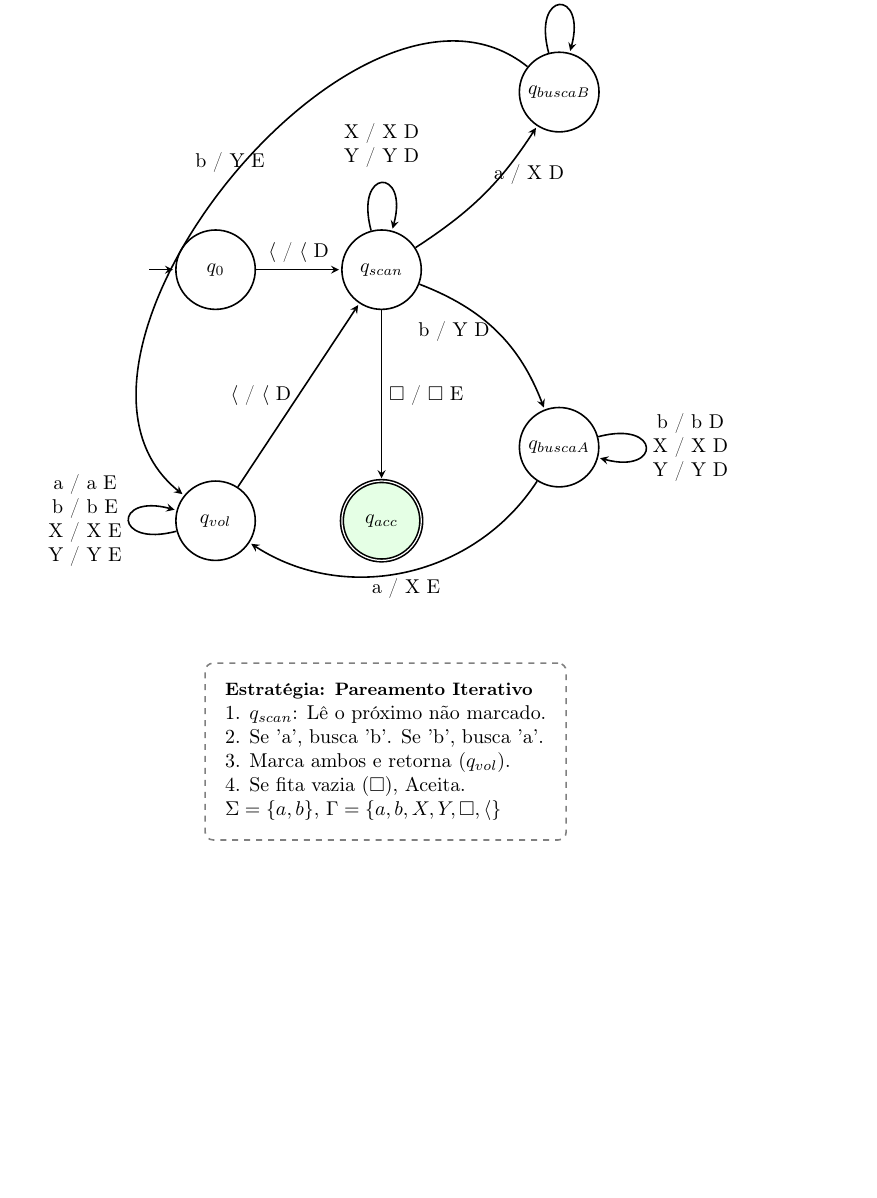
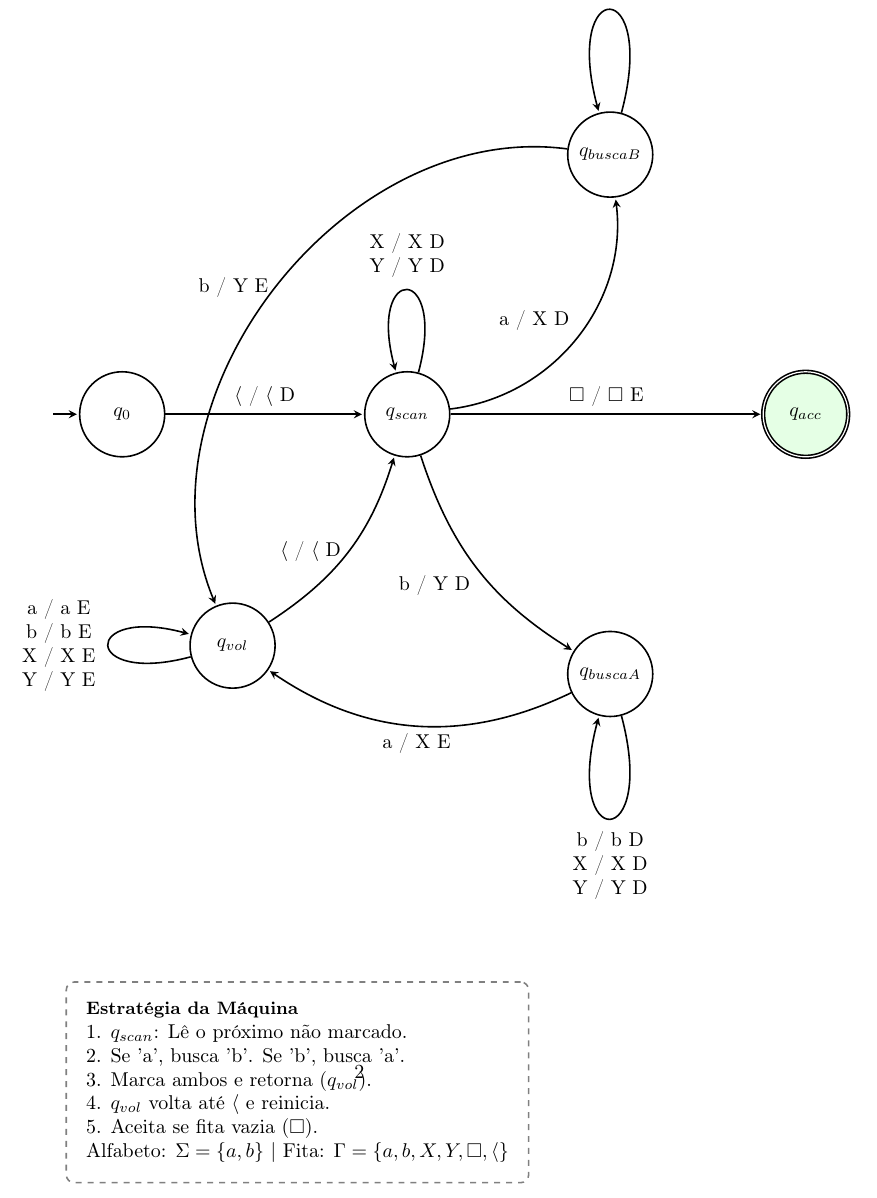
Before and after one commit to ThalesMMS/jff-to-tex-Turing-Machine-Diagram-Converter, a LaTeX document (1b.tex): part of the page before the commit and part of page 2 of 2 after it, cut so that both start at the same text, the shorter picture padded with empty space. Compiled offline with pdfLaTeX.

Commit message:
Refactor and improve Turing machine diagram in 1b.tex
Enhanced the Turing machine diagram for L = { w | n_a(w) = n_b(w) } in 1b.tex with clearer state positioning, increased spacing, improved transition labels, and a more detailed legend. Also added Portuguese babel support and minor style adjustments. In 1a.tex, removed unnecessary initial text in the TikZ automaton.

```diff
--- a/1b.tex
+++ b/1b.tex
@@ -21,82 +23,92 @@
     >=stealth,
     shorten >=1pt,
     auto,
-    node distance=3cm,
+    node distance=4.5cm,  % AUMENTADO: Distância base bem grande
     thick,
-    state/.style={circle, draw, minimum size=1.4cm, thick, fill=white},
-    accept/.style={double, circle, draw, minimum size=1.4cm, thick, fill=green!10},
-    initial text= % não precisa de nome
+    every edge quotes/.style={font=\footnotesize, align=center},
+    state/.style={circle, draw, minimum size=1.5cm, thick, fill=white},
+    accept/.style={double, circle, draw, minimum size=1.5cm, thick, fill=green!10},
+    initial text=
   ]
 
-  % --- POSICIONAMENTO DOS ESTADOS ---
+  % --- POSICIONAMENTO DOS ESTADOS (LAYOUT SUPER ESPAÇADO) ---
 
-  % Estado inicial que lida com a marcação de início
   \node[state, initial] (q0) {$q_{0}$};
 
-  % Estado central que decide o que buscar
-  \node[state, right=1.5cm of q0] (qscan) {$q_{scan}$};
+  % Scanner afastado do início
+  \node[state, right=3.5cm of q0] (qscan) {$q_{scan}$};
 
-  % Estado que volta a cabeça para o início
-  \node[state, below=of q0] (qvol) {$q_{vol}$};
+  % Aceitação bem à direita
+  \node[accept, right=5.5cm of qscan] (qacc) {$q_{acc}$};
 
-  % Estado de aceitação
-  \node[accept, below=of qscan] (qacc) {$q_{acc}$};
+  % --- Buscadores ---
+  % Usando coordenadas X e Y grandes para jogar os estados para os cantos
+  % SINTAXE: above right = <distancia vertical> and <distancia horizontal>
+  \node[state, above right=3.5cm and 2.5cm of qscan] (qbuscaB) {$q_{buscaB}$};
+  \node[state, below right=3.5cm and 2.5cm of qscan] (qbuscaA) {$q_{buscaA}$};
 
-  % Buscadores
-  \node[state, above right=of qscan] (qbuscaB) {$q_{buscaB}$};
-  \node[state, below right=of qscan] (qbuscaA) {$q_{buscaA}$};
+  % --- Retorno (Rewind) ---
+  \node[state, below left=3cm and 2cm of qscan] (qvol) {$q_{vol}$};
+
 
   % --- TRANSIÇÕES ---
 
-  % 1. Inicialização: Pula o marcador de início '<'
-  \path (q0) edge node {$\langle$ / $\langle$ D} (qscan);
+  % 1. Inicialização
+  \path (q0) edge node[above] {$\lmarker$ / $\lmarker$ D} (qscan);
 
-  % 2. Scanner (Decisor)
-  % Se ler X ou Y, ignora (já pareado).
-  % Se ler 'a', marca X e vai buscar 'b'.
-  % Se ler 'b', marca Y e vai buscar 'a'.
-  % Se ler Branco, aceita (tudo pareado ou vazio).
+  % 2. Scanner
   \path (qscan)
-  % loop com label deslocado para cima
-  edge[loop above] node[align=center, above=4pt] {X / X D \\ Y / Y D} (qscan)
+    % Loop: Adicionado 'align=center' para corrigir o erro de LR mode
+    edge[loop above, min distance=2cm, in=105, out=75]
+        node[above=1mm, align=center] {X / X D \\ Y / Y D} (qscan)
 
-  % seta para qbuscaB, com leve curvatura e label deslocado
-  edge[bend right=12] node[above right=2pt] {a / X D} (qbuscaB)
+    % Vai buscar B
+    edge[bend right=45] node[above left] {a / X D} (qbuscaB)
 
-  % seta para qbuscaA
-  edge[bend left=24] node[left] {b / Y D} (qbuscaA)
+    % Vai buscar A
+    edge[bend right=20] node[below left] {b / Y D} (qbuscaA)
 
-  % seta para qacc
-  edge node[right] {$\blank$ / $\blank$ E} (qacc);
+    % Aceitação
+    edge node[above] {$\blank$ / $\blank$ E} (qacc);
 
-  % 3. Busca por B (foi lido um 'a', precisa de um 'b')
-  % Pula 'a' (outros as), 'X' e 'Y'.
-  % Se achar 'b', marca 'Y' e volta.
-  % (Se achar branco, trava/rejeita implicitamente)
-  \path (qbuscaB) edge[loop above] node[align=center] {a / a D \\ X / X D \\ Y / Y D} (qbuscaB)
-                  edge[bend right=90] node[above] {b / Y E} (qvol);
+  % 3. Busca por B
+  \path (qbuscaB)
+    % Loop: Adicionado 'align=center'
+    edge[loop above, min distance=2.5cm, in=105, out=75]
+        node[above=1mm, align=center] {a / a D \\ X / X D \\ Y / Y D} (qbuscaB)
 
-  % 4. Busca por A (foi lido um 'b', precisa de um 'a')
-  % Pula 'b' (outros bs), 'X' e 'Y'.
-  % Se achar 'a', marca 'X' e volta.
-  \path (qbuscaA) edge[loop right] node[align=center] {b / b D \\ X / X D \\ Y / Y D} (qbuscaA)
-                  edge[bend left=45] node[below] {a / X E} (qvol);
+    % Retorno longo para qvol
+    edge[bend right=60] node[left, pos=0.5, align=center] {b / Y E} (qvol);
+
+  % 4. Busca por A
+  \path (qbuscaA)
+    % Loop: Adicionado 'align=center'
+    edge[loop below, min distance=2.5cm, in=255, out=285]
+        node[below=1mm, align=center] {b / b D \\ X / X D \\ Y / Y D} (qbuscaA)
+
+    % Retorno longo para qvol
+    edge[bend left=30] node[below, pos=0.5, align=center] {a / X E} (qvol);
 
   % 5. Retorno (Rewind)
-  % Volta tudo até bater no marcador de início '<'
-  \path (qvol) edge[loop left] node[align=center] {a / a E \\ b / b E \\ X / X E \\ Y / Y E} (qvol)
-               edge node[left] {$\langle$ / $\langle$ D} (qscan);
+  \path (qvol)
+    % Loop: Adicionado 'align=center'
+    edge[loop left, min distance=2cm, in=165, out=195]
+        node[left=1mm, align=center] {a / a E \\ b / b E \\ X / X E \\ Y / Y E} (qvol)
+
+    % Volta ao scan
+    edge[bend right=20] node[left] {$\lmarker$ / $\lmarker$ D} (qscan);
 
   % --- LEGENDA ---
-  \node[draw=black!50, dashed, rounded corners, inner sep=10pt, align=left]
-  at (3, -8.5) {
+  \node[draw=black!50, dashed, rounded corners, inner sep=10pt, align=left, anchor=north west]
+  at (-1, -10) {
     \small
-    \textbf{Estratégia: Pareamento Iterativo}\\
+    \textbf{Estratégia da Máquina}\\
     1. $q_{scan}$: Lê o próximo não marcado.\\
     2. Se 'a', busca 'b'. Se 'b', busca 'a'.\\
     3. Marca ambos e retorna ($q_{vol}$).\\
-    4. Se fita vazia ($\blank$), Aceita.\\
-    $\Sigma = \{a, b\}$, $\Gamma = \{a, b, X, Y, \blank, \langle\}$
+    4. $q_{vol}$ volta até $\langle$ e reinicia.\\
+    5. Aceita se fita vazia ($\blank$).\\
+    Alfabeto: $\Sigma = \{a, b\}$ | Fita: $\Gamma = \{a, b, X, Y, \blank, \langle\}$
   };
 
 \end{tikzpicture}
```
Also changed, not shown: 1a.tex (+1 -1 lines), 1b.tex (10 more changed lines).
